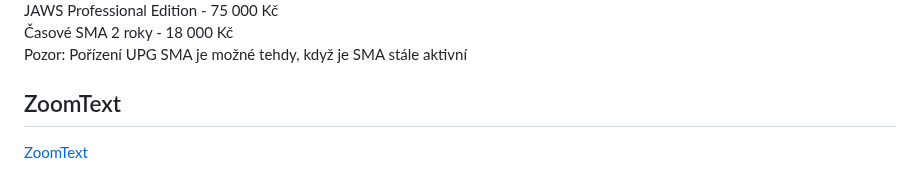
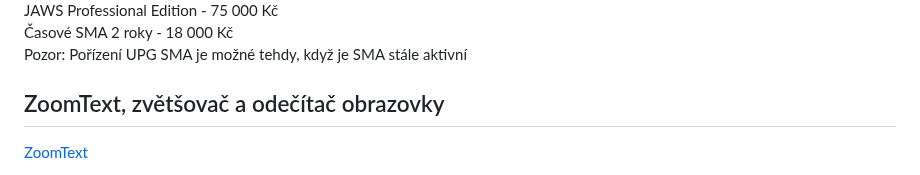
Before and after one commit to junkycoder/isymbio.cz, a Markdown page: src/cenik-produktu.md, the part around the change. Drawn GitHub-style.

Commit message:
upg ceník

```diff
--- a/src/cenik-produktu.md
+++ b/src/cenik-produktu.md
@@ -111,7 +111,7 @@ Pozor: Pořízení UPG SMA je možné tehdy, když je SMA stále aktivní
 
 
 
-## ZoomText
+## ZoomText, zvětšovač a odečítač obrazovky
 [ZoomText](/clanky/zoomtext/)
 
 (aktuální ceník programu ZoomText zajistí podporu 6 let)
```
Also changed, not shown: src/clanky/informace-k-prispevku-na-zvlastni-pomucku.md (+1 -1 lines).
